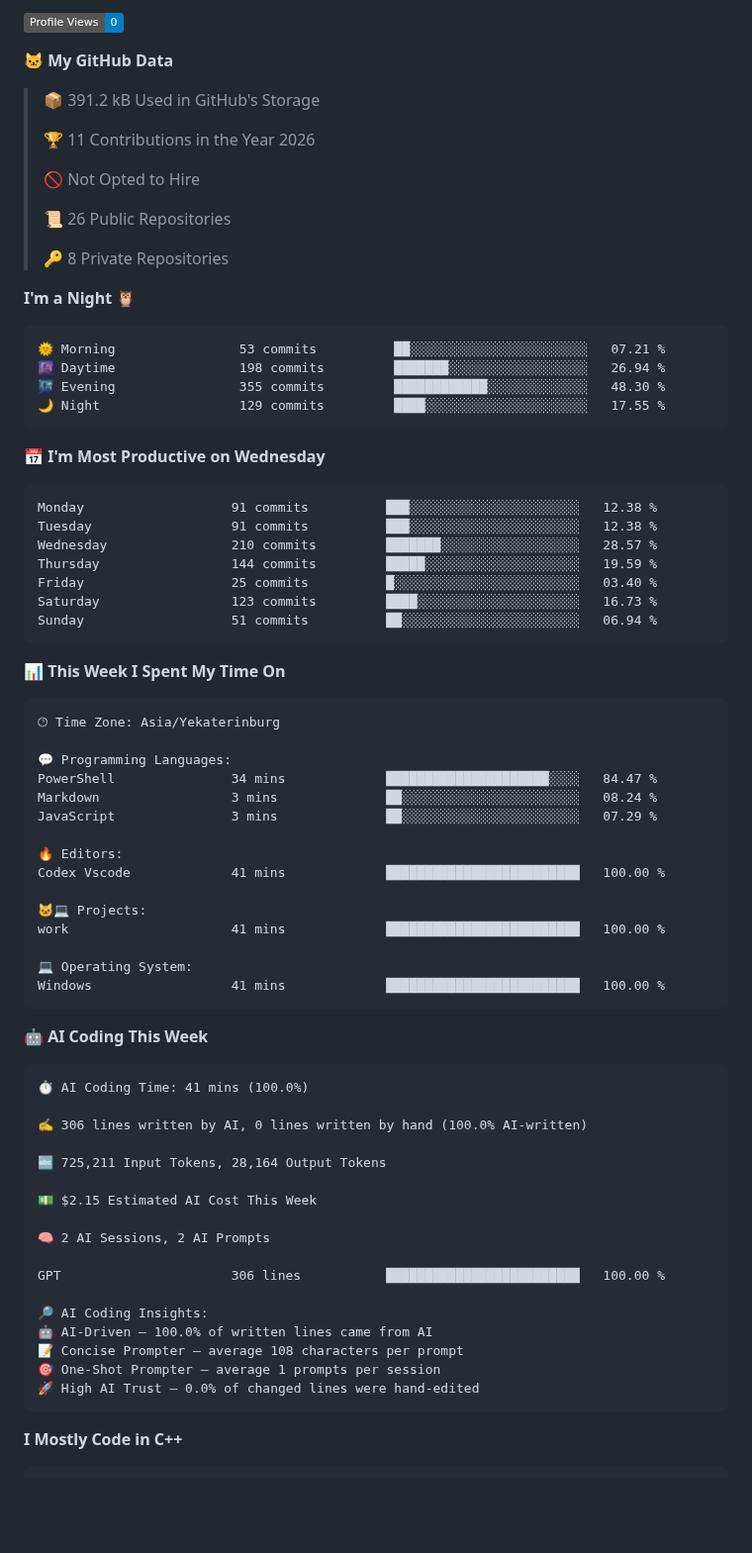
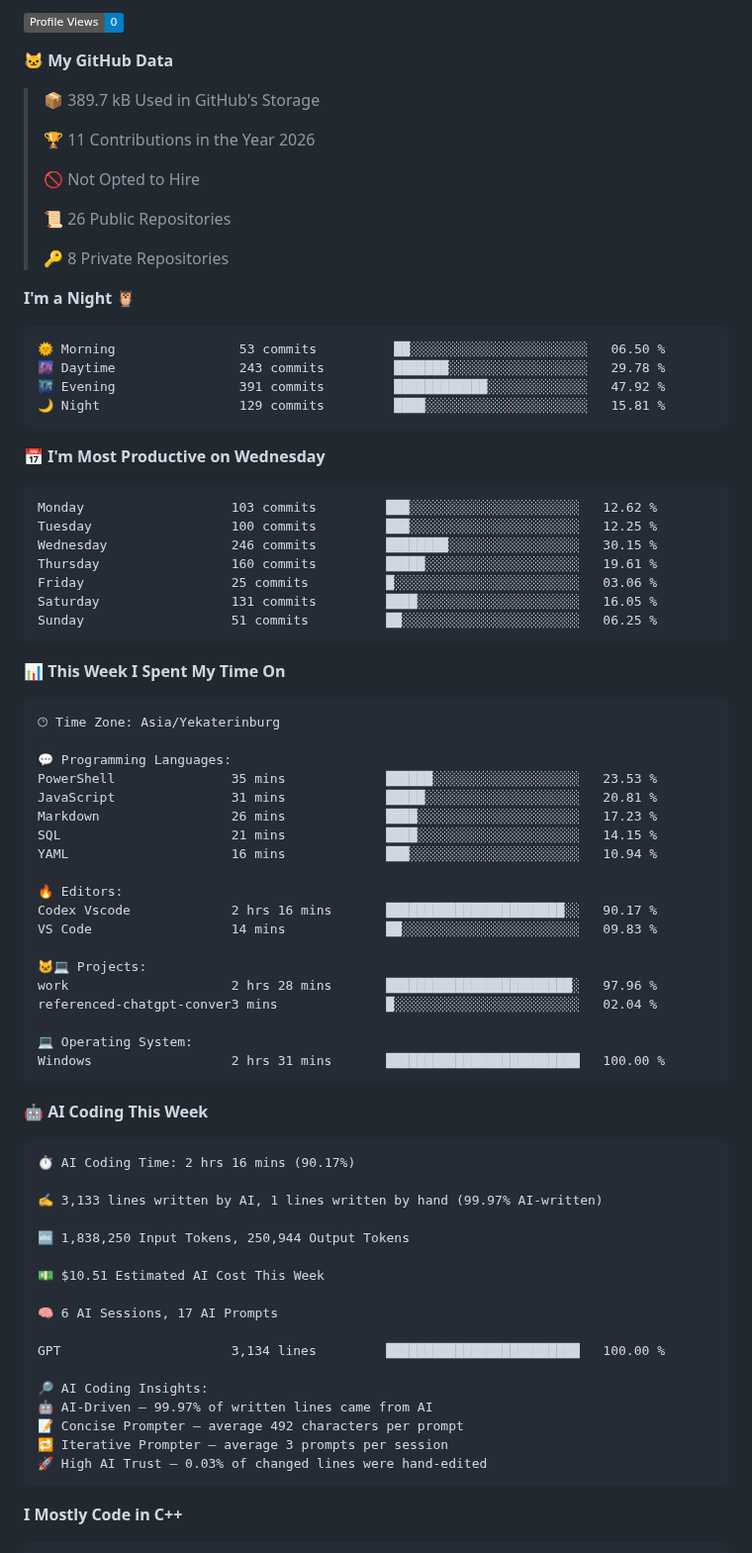
Before and after one commit to bemooooooooo/bemooooooooo, a Markdown page: README.md, the part around one of its changes. Shown at 99% size. Drawn GitHub-style; badges without logos; blank space fills up the shorter version.

Commit message:
Updated with Dev Metrics

````diff
--- a/README.md
+++ b/README.md
@@ -17,7 +17,7 @@ Skills: ![C++](https://img.shields.io/badge/c++-%2300599C.svg?style=for-the-badg
 
 **🐱 My GitHub Data**
 
-> 📦 391.2 kB Used in GitHub's Storage
+> 📦 389.7 kB Used in GitHub's Storage
  >
 > 🏆 11 Contributions in the Year 2026
  >
@@ -30,21 +30,21 @@ Skills: ![C++](https://img.shields.io/badge/c++-%2300599C.svg?style=for-the-badg
 **I'm a Night 🦉**
 
 ```text
-🌞 Morning                53 commits          ██░░░░░░░░░░░░░░░░░░░░░░░   07.21 %
-🌆 Daytime                198 commits         ███████░░░░░░░░░░░░░░░░░░   26.94 %
-🌃 Evening                355 commits         ████████████░░░░░░░░░░░░░   48.30 %
-🌙 Night                  129 commits         ████░░░░░░░░░░░░░░░░░░░░░   17.55 %
+🌞 Morning                53 commits          ██░░░░░░░░░░░░░░░░░░░░░░░   06.50 %
+🌆 Daytime                243 commits         ███████░░░░░░░░░░░░░░░░░░   29.78 %
+🌃 Evening                391 commits         ████████████░░░░░░░░░░░░░   47.92 %
+🌙 Night                  129 commits         ████░░░░░░░░░░░░░░░░░░░░░   15.81 %
 ```
 📅 **I'm Most Productive on Wednesday**
 
 ```text
-Monday                   91 commits          ███░░░░░░░░░░░░░░░░░░░░░░   12.38 %
-Tuesday                  91 commits          ███░░░░░░░░░░░░░░░░░░░░░░   12.38 %
-Wednesday                210 commits         ███████░░░░░░░░░░░░░░░░░░   28.57 %
-Thursday                 144 commits         █████░░░░░░░░░░░░░░░░░░░░   19.59 %
-Friday                   25 commits          █░░░░░░░░░░░░░░░░░░░░░░░░   03.40 %
-Saturday                 123 commits         ████░░░░░░░░░░░░░░░░░░░░░   16.73 %
-Sunday                   51 commits          ██░░░░░░░░░░░░░░░░░░░░░░░   06.94 %
+Monday                   103 commits         ███░░░░░░░░░░░░░░░░░░░░░░   12.62 %
+Tuesday                  100 commits         ███░░░░░░░░░░░░░░░░░░░░░░   12.25 %
+Wednesday                246 commits         ████████░░░░░░░░░░░░░░░░░   30.15 %
+Thursday                 160 commits         █████░░░░░░░░░░░░░░░░░░░░   19.61 %
+Friday                   25 commits          █░░░░░░░░░░░░░░░░░░░░░░░░   03.06 %
+Saturday                 131 commits         ████░░░░░░░░░░░░░░░░░░░░░   16.05 %
+Sunday                   51 commits          ██░░░░░░░░░░░░░░░░░░░░░░░   06.25 %
 ```
 
 
@@ -54,40 +54,44 @@ Sunday                   51 commits          ██░░░░░░░░░
 🕑︎ Time Zone: Asia/Yekaterinburg
 
 💬 Programming Languages:
-PowerShell               34 mins             █████████████████████░░░░   84.47 %
-Markdown                 3 mins              ██░░░░░░░░░░░░░░░░░░░░░░░   08.24 %
-JavaScript               3 mins              ██░░░░░░░░░░░░░░░░░░░░░░░   07.29 %
+PowerShell               35 mins             ██████░░░░░░░░░░░░░░░░░░░   23.53 %
+JavaScript               31 mins             █████░░░░░░░░░░░░░░░░░░░░   20.81 %
+Markdown                 26 mins             ████░░░░░░░░░░░░░░░░░░░░░   17.23 %
+SQL                      21 mins             ████░░░░░░░░░░░░░░░░░░░░░   14.15 %
+YAML                     16 mins             ███░░░░░░░░░░░░░░░░░░░░░░   10.94 %
 
 🔥 Editors:
-Codex Vscode             41 mins             █████████████████████████   100.00 %
+Codex Vscode             2 hrs 16 mins       ███████████████████████░░   90.17 %
+VS Code                  14 mins             ██░░░░░░░░░░░░░░░░░░░░░░░   09.83 %
 
 🐱‍💻 Projects:
-work                     41 mins             █████████████████████████   100.00 %
+work                     2 hrs 28 mins       ████████████████████████░   97.96 %
+referenced-chatgpt-conver3 mins              █░░░░░░░░░░░░░░░░░░░░░░░░   02.04 %
 
 💻 Operating System:
-Windows                  41 mins             █████████████████████████   100.00 %
+Windows                  2 hrs 31 mins       █████████████████████████   100.00 %
 ```
 
 🤖 **AI Coding This Week**
 
 ```text
-⏱ AI Coding Time: 41 mins (100.0%)
+⏱ AI Coding Time: 2 hrs 16 mins (90.17%)
 
-✍️ 306 lines written by AI, 0 lines written by hand (100.0% AI-written)
+✍️ 3,133 lines written by AI, 1 lines written by hand (99.97% AI-written)
 
-🔤 725,211 Input Tokens, 28,164 Output Tokens
+🔤 1,838,250 Input Tokens, 250,944 Output Tokens
 
-💵 $2.15 Estimated AI Cost This Week
+💵 $10.51 Estimated AI Cost This Week
 
-🧠 2 AI Sessions, 2 AI Prompts
+🧠 6 AI Sessions, 17 AI Prompts
 
-GPT                      306 lines           █████████████████████████   100.00 %
+GPT                      3,134 lines         █████████████████████████   100.00 %
 
 🔎 AI Coding Insights:
-🤖 AI-Driven — 100.0% of written lines came from AI
-📝 Concise Prompter — average 108 characters per prompt
-🎯 One-Shot Prompter — average 1 prompts per session
-🚀 High AI Trust — 0.0% of changed lines were hand-edited
+🤖 AI-Driven — 99.97% of written lines came from AI
+📝 Concise Prompter — average 492 characters per prompt
+🔁 Iterative Prompter — average 3 prompts per session
+🚀 High AI Trust — 0.03% of changed lines were hand-edited
 ```
 
 **I Mostly Code in C++**
````
Also changed, not shown: other parts of README.md (+1 -1 lines), assets/bar_graph.png.
